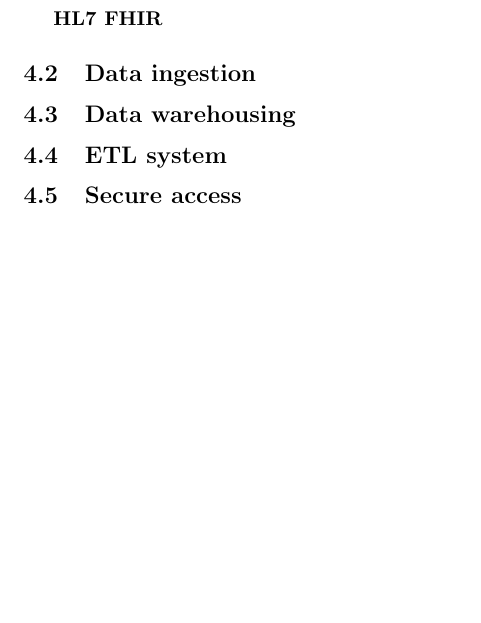
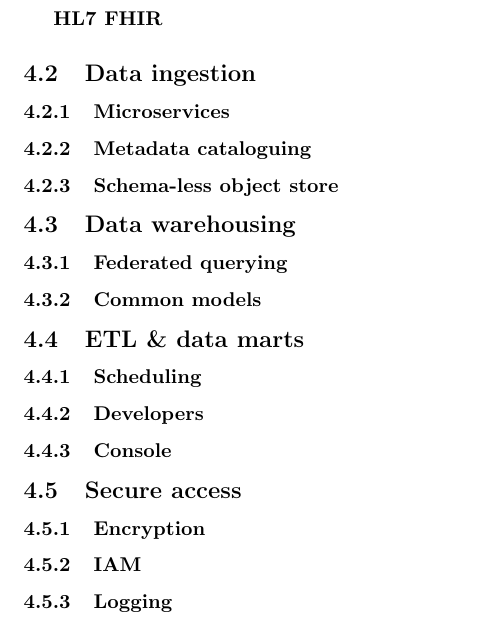
Before and after one commit to spe-uob/2020-HealthcareLake, a LaTeX paper (docs/solution-architecture.tex): part of page 5 of 8, cut so that both start at the same text, the shorter picture padded with empty space. The pictures show the PDF file docs/solution-architecture.pdf that the author committed with the source.

Commit message:
Added more subheadings

```diff
--- a/docs/solution-architecture.tex
+++ b/docs/solution-architecture.tex
@@ -131,12 +131,23 @@
 %TODO%
 
 \subsection{Data ingestion}
+\subsubsection{Microservices}
+\subsubsection{Metadata cataloguing}
+\subsubsection{Schema-less object store}
 
 \subsection{Data warehousing}
+\subsubsection{Federated querying}
+\subsubsection{Common models}
 
-\subsection{ETL system}
+\subsection{ETL \& data marts}
+\subsubsection{Scheduling}
+\subsubsection{Developers}
+\subsubsection{Console}
 
 \subsection{Secure access}
+\subsubsection{Encryption}
+\subsubsection{IAM}
+\subsubsection{Logging}
 
 \newpage
 \section{Development Testing}
```
Also changed, not shown: docs/solution-architecture.pdf.
